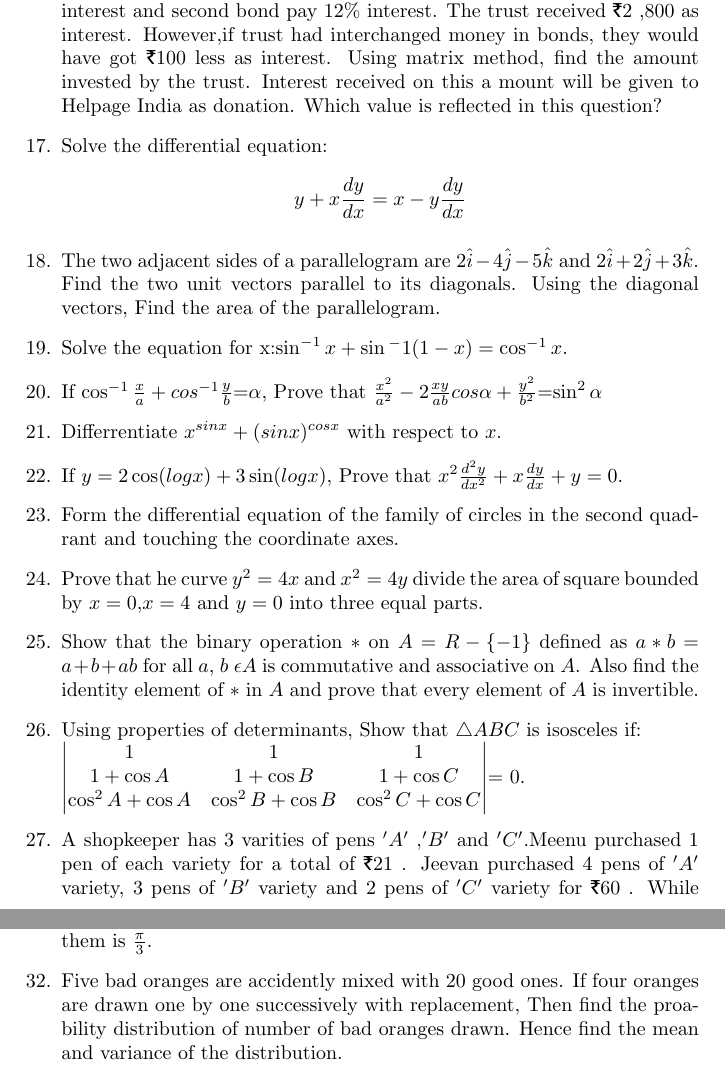
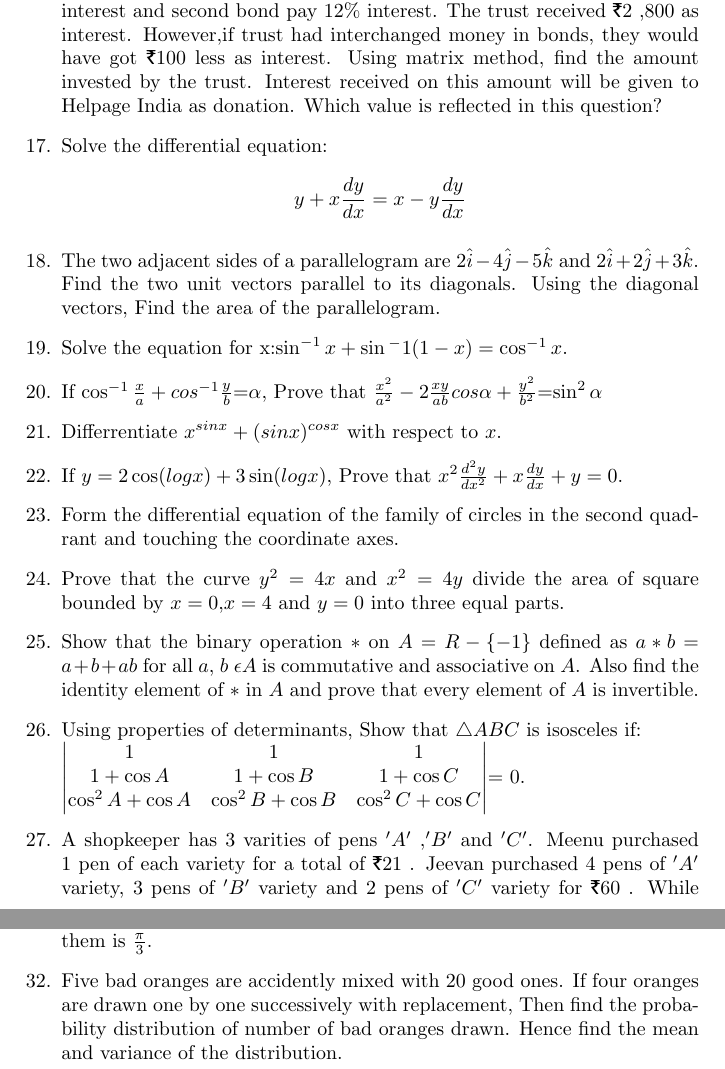
Before and after one commit to kalpanasunkari/Kalpanasunkari-, a LaTeX document (main.tex): two parts of pages 2 and 3 of 3, joined at a grey line, cut so that both start at the same text. Compiled offline with pdfLaTeX.

Commit message:
Add files via upload

```diff
--- a/main.tex
+++ b/main.tex
@@ -44,7 +44,7 @@ $
 		\int (3x+1)\sqrt {4-3x-2x^2} \, dx
 \end{align*}
 \item The equation of tangent at $(2,3)$ on the curve $y^2=ax^3+b$ is $y=4x-5$. Find the values of $a$ and $b$.
-\item A trust invested some money in two type of bond. The first bond pays $10\%$ interest and second bond pay $12\%$ interest. The trust received \rupee $2$ ,$800$ as interest. However,if trust had interchanged money in bonds, they would have got \rupee $100$ less as interest. Using matrix method, find the amount invested by the trust. Interest received on this a mount will be given to Helpage India as donation. Which value is reflected in this question?
+\item A trust invested some money in two type of bond. The first bond pays $10\%$ interest and second bond pay $12\%$ interest. The trust received \rupee $2$ ,$800$ as interest. However,if trust had interchanged money in bonds, they would have got \rupee $100$ less as interest. Using matrix method, find the amount invested by the trust. Interest received on this amount will be given to Helpage India as donation. Which value is reflected in this question?
 \item Solve the differential equation:
 	\begin{align*}
 		y + x \frac{dy}{dx} = x - y \frac{dy}{dx}
@@ -55,16 +55,16 @@ $
  \item Differrentiate $x^{sinx}+(sinx)^{cosx}$ with respect to $x$.
  \item If $ y=2\cos(logx)+3\sin(logx)$, Prove that $x^2\frac{d^2y}{dx^2}+x\frac{dy}{dx}+y=0$.
  \item Form the differential equation of the family of circles in the second quadrant and touching the coordinate axes.
- \item Prove that he curve $y^2=4x$ and $x^2=4y$ divide the area of square bounded by $x=0$,$x=4$ and $y=0$ into three equal parts.
+ \item Prove that the curve $y^2=4x$ and $x^2=4y$ divide the area of square bounded by $x=0$,$x=4$ and $y=0$ into three equal parts.
  \item Show that the binary operation $*$ on  $A=R-\{-1\}$ defined as $a*b =a+b+ab$ for all $a$, $b$ $\epsilon A$ is commutative and associative on $A$. Also find the identity element of $*$ in $A$ and prove that every element of $A$ is invertible.
  \item Using properties of determinants, Show that $\triangle ABC$ is isosceles if: \\
 $\begin{vmatrix}1 & 1 & 1 \\1 + \cos A & 1 + \cos B & 1 + \cos C \\\cos^2 A + \cos A & \cos^2 B + \cos B & \cos^2 C + \cos C
 \end{vmatrix}$= $0$.
- \item A shopkeeper has $3$ varities of pens $'A'$ ,$'B'$ and $'C'$.Meenu purchased $1$ pen of each variety for a total of \rupee $21$ . Jeevan purchased $4$ pens of $'A'$ variety, $3$ pens of $'B'$ variety and $2$ pens of $'C'$ variety for \rupee $60$ . While shika purchased $6$ pens of $'A'$ variety, $2$ pens of $'B'$ variety and $3$ pens of $'C'$ variety for \rupee $70$ . Using matrix method, Find cost of each variety of pen.
+ \item A shopkeeper has $3$ varities of pens $'A'$ ,$'B'$ and $'C'$. Meenu purchased $1$ pen of each variety for a total of \rupee $21$ . Jeevan purchased $4$ pens of $'A'$ variety, $3$ pens of $'B'$ variety and $2$ pens of $'C'$ variety for \rupee $60$ . While shika purchased $6$ pens of $'A'$ variety, $2$ pens of $'B'$ variety and $3$ pens of $'C'$ variety for \rupee $70$ . Using matrix method, Find cost of each variety of pen.
  \item There are two types of fertilisers $'A'$ and $'B'$. $'A'$ consists of $12\%$ nitrogen and $5\%$ phosphoric acid whereas $'B'$ consists of $4\%$ nitrogen and $5\%$ phosphoric acid. After testing the  soil conditions , Farmer finds that he needs at least $12$ $kg$ of nitrogen and $12$ $kg$ of phosphoric acid for his crops. If $'A'$ cost \rupee $10$ per $kg$ and $'B'$ cost \rupee $8$ per $kg$ , Then graphically determine how much of each type of fertiliser should be used so that nutrient requirements are met at a minimum cost.
 \item Find the position vector of the foot of perpendicular and the perpendicular distance from the point $P$ with position vector $ 2\hat{i}+3\hat{j}+4\hat{k} $ to the plane $\overrightarrow{r}.(2\hat{i}+\hat{j}+3\hat{k})-26 =0$. Also find image of $P$ in the plane.
  \item Prove that the least perimeter of an isosceles triangle in which a circle of radius r can be inscribed is $6\sqrt{3}r$.
  \item If the sum of lengths of hypotenuse and a side of a right angled triangle is given, Show that area of triangle is maximum, when the angle between them is $\frac{\pi}{3}$.
- \item Five bad oranges are accidently mixed with $20$ good ones. If four oranges are drawn one by one successively with replacement, Then find the proability distribution of number of bad oranges drawn. Hence find the mean and variance of the distribution.
+ \item Five bad oranges are accidently mixed with $20$ good ones. If four oranges are drawn one by one successively with replacement, Then find the probability distribution of number of bad oranges drawn. Hence find the mean and variance of the distribution.
 \end{enumerate}
 \end{document}
```
Also changed, not shown: main.pdf, 1 other file.
